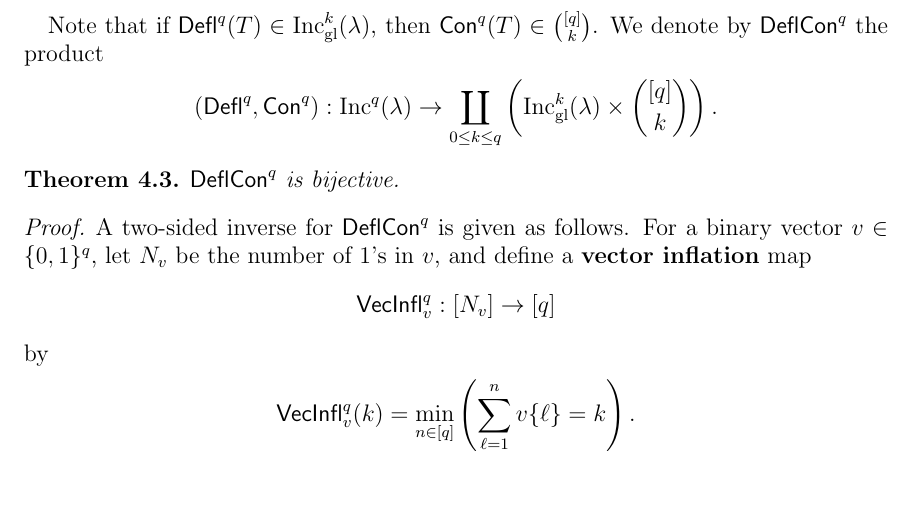
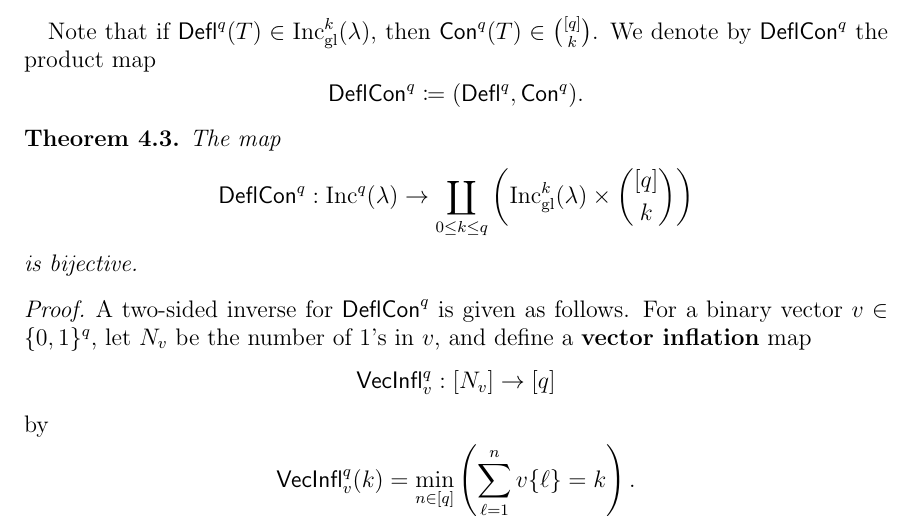
Before and after one commit to dogestoyevsky/ExceptionalPlanePartitions, a LaTeX paper (exceptionals3.tex): part of page 10 of 26, cut so that both start at the same text, the shorter picture padded with empty space. Compiled offline with pdfLaTeX.

Commit message:
styling thm 4.3

```diff
--- a/exceptionals3.tex
+++ b/exceptionals3.tex
@@ -496,11 +496,16 @@ where $c_k = 1$ if $k \in \mathrm{range}(T)$ and $c_k = 0$ if $k \notin \mathrm{
 \begin{example}\label{ex:deflate}
 If $T = \ytableaushort{456,125} \in \inc^7(2 \times 3)$, then the deflation of $T$ is \[\deflate^7(T) = \ytableaushort{345,124} \in \incgl^5(2 \times 3).\] The content vector of $T$ is $\content^7(T) = (1,1,0,1,1,1,0) \in \binom{[7]}{5} \subset \{0,1\}^7$.
 \end{example}
-Note that if $\deflate^q(T) \in \incgl^k(\lambda)$, then $\content^q(T) \in \binom{[q]}{k}$. We denote by $\compress^q$ the product
+Note that if $\deflate^q(T) \in \incgl^k(\lambda)$, then $\content^q(T) \in \binom{[q]}{k}$. We denote by $\compress^q$ the product map
 \[
-(\deflate^q,\content^q) : \inc^q(\lambda) \to \coprod_{0 \leq k \leq q} \left( \incgl^k(\lambda) \times \binom{[q]}{k} \right).
+\compress^q \coloneqq (\deflate^q,\content^q).
+%: \inc^q(\lambda) \to \coprod_{0 \leq k \leq q} \left( \incgl^k(\lambda) \times \binom{[q]}{k} \right).
 \]
-\begin{theorem}\label{thm:compressbijective} $\compress^q$ is bijective.
+\begin{theorem}\label{thm:compressbijective} The map
+\[
+\compress^q : \inc^q(\lambda) \to \coprod_{0 \leq k \leq q} \left( \incgl^k(\lambda) \times \binom{[q]}{k} \right)
+\]
+ is bijective.
 \end{theorem}
 \begin{proof}
 %We claim that $W = (W_1,W_2)$ is an injection $\text{Inc}^q(\lambda) \rightarrow \coprod_{M \leq N+1} \text{Inc}^{M}(\lambda)\times  (\mathbb{Z}/2\mathbb{Z})^{q}$.
```
Also changed, not shown: exceptionals3.pdf, 2 other files.
